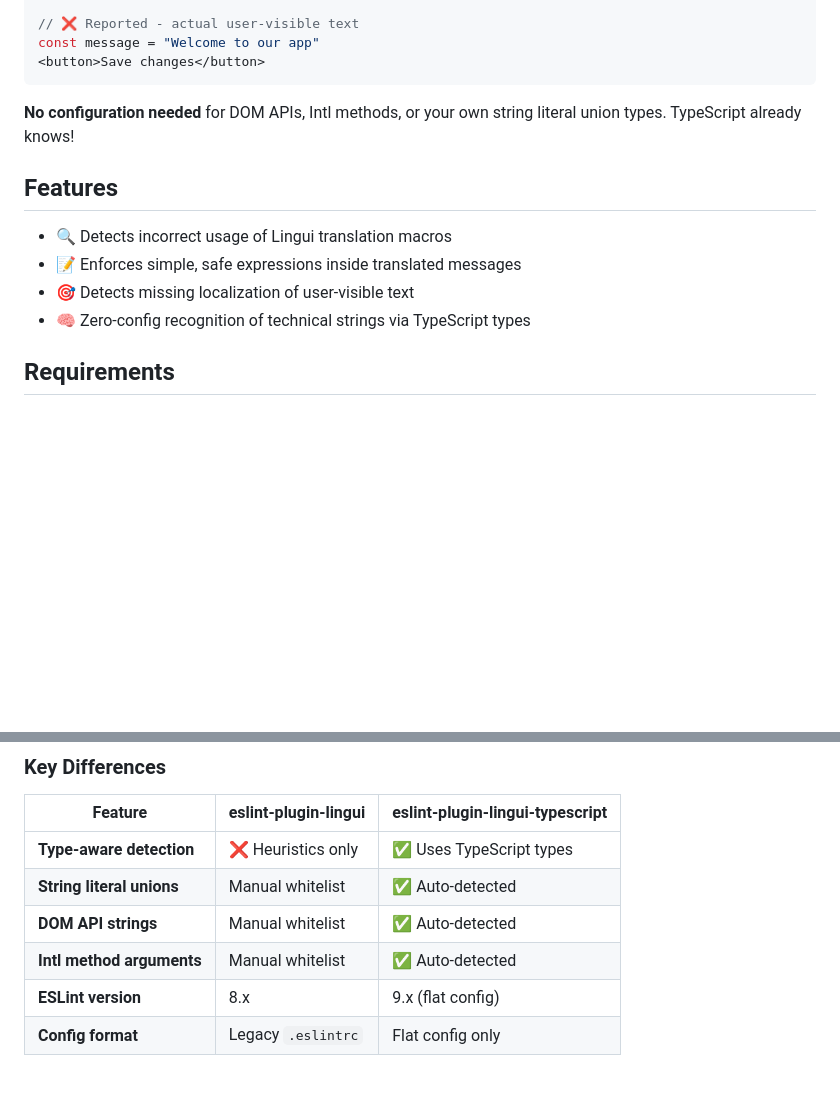
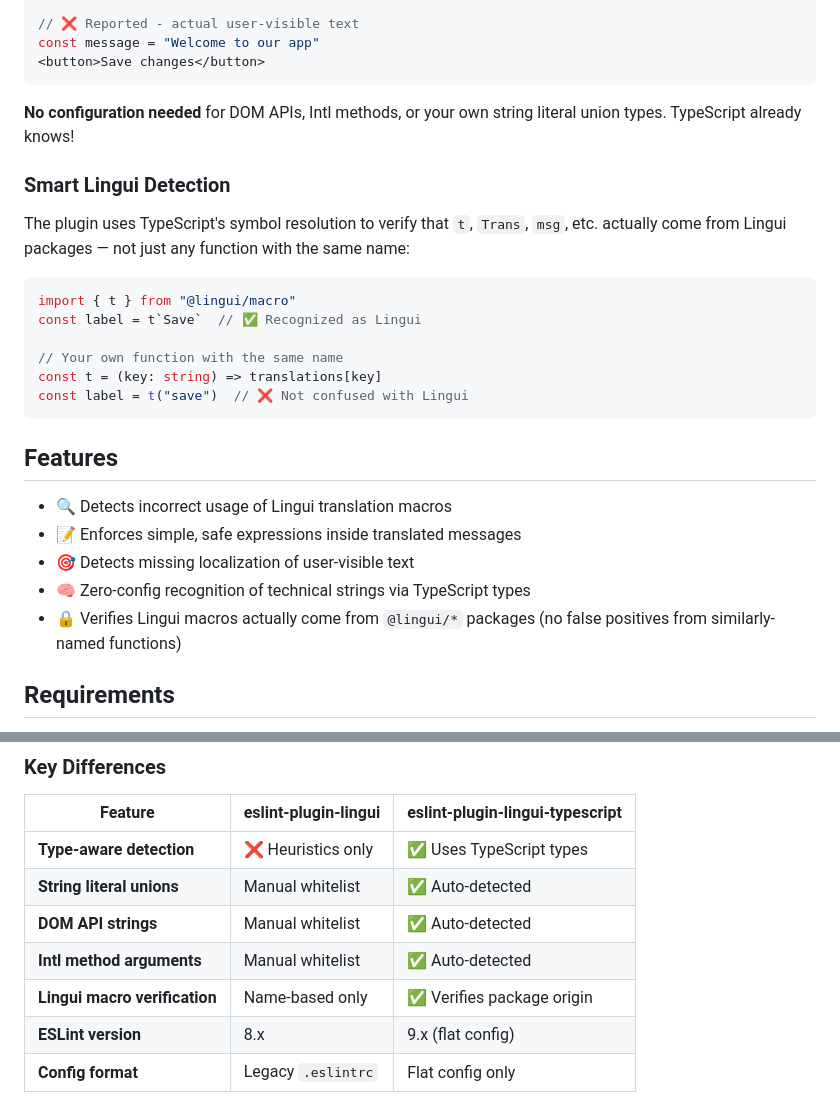
Before and after one commit to sebastian-software/eslint-plugin-lingui-typescript, a Markdown page: README.md, 2 parts joined by grey strips. GitHub-like rendering; blank space fills up the shorter version.

Commit message:
docs: document type-based Lingui macro verification

````diff
--- a/README.md
+++ b/README.md
@@ -29,12 +29,26 @@ const message = "Welcome to our app"
 
 **No configuration needed** for DOM APIs, Intl methods, or your own string literal union types. TypeScript already knows!
 
+### Smart Lingui Detection
+
+The plugin uses TypeScript's symbol resolution to verify that `t`, `Trans`, `msg`, etc. actually come from Lingui packages — not just any function with the same name:
+
+```ts
+import { t } from "@lingui/macro"
+const label = t`Save`  // ✅ Recognized as Lingui
+
+// Your own function with the same name
+const t = (key: string) => translations[key]
+const label = t("save")  // ❌ Not confused with Lingui
+```
+
 ## Features
 
 - 🔍 Detects incorrect usage of Lingui translation macros
 - 📝 Enforces simple, safe expressions inside translated messages
 - 🎯 Detects missing localization of user-visible text
 - 🧠 Zero-config recognition of technical strings via TypeScript types
+- 🔒 Verifies Lingui macros actually come from `@lingui/*` packages (no false positives from similarly-named functions)
 
 ## Requirements
 
@@ -112,6 +126,7 @@ This plugin is a TypeScript-focused alternative to the official [eslint-plugin-l
 | **String literal unions** | Manual whitelist | ✅ Auto-detected |
 | **DOM API strings** | Manual whitelist | ✅ Auto-detected |
 | **Intl method arguments** | Manual whitelist | ✅ Auto-detected |
+| **Lingui macro verification** | Name-based only | ✅ Verifies package origin |
 | **ESLint version** | 8.x | 9.x (flat config) |
 | **Config format** | Legacy `.eslintrc` | Flat config only |
 
````
